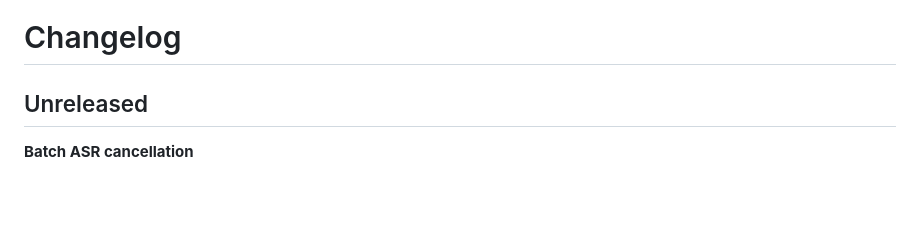
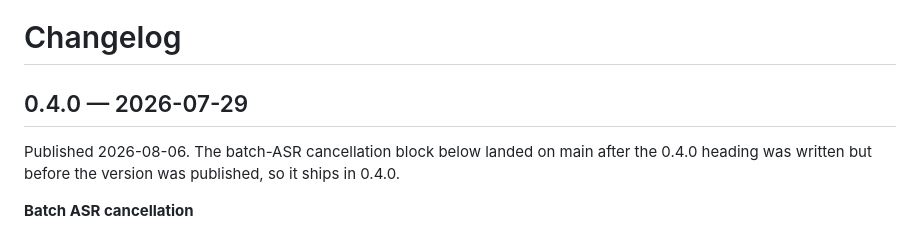
Before and after one commit to kshdotdev/fluidaudio-dart, a Markdown page: CHANGELOG.md, the part around one of its changes. Drawn GitHub-style; blank space fills up the shorter version.

Commit message:
docs: file the batch-ASR cancellation block under 0.4.0
It sat under Unreleased while the pubspec already read 0.4.0; the
version was published 2026-08-06 from a main that includes the work, so
the published 0.4.0 ships it. Record that instead of implying an
unreleased surface.

```diff
--- a/CHANGELOG.md
+++ b/CHANGELOG.md
@@ -1,6 +1,10 @@
 # Changelog
 
-## Unreleased
+## 0.4.0 — 2026-07-29
+
+Published 2026-08-06. The batch-ASR cancellation block below landed on main
+after the 0.4.0 heading was written but before the version was published, so
+it ships in 0.4.0.
 
 **Batch ASR cancellation**
 - `FluidAsr.startTranscription` and `startFileTranscription` return a
```
Also changed, not shown: other parts of CHANGELOG.md (+0 -2 lines).
